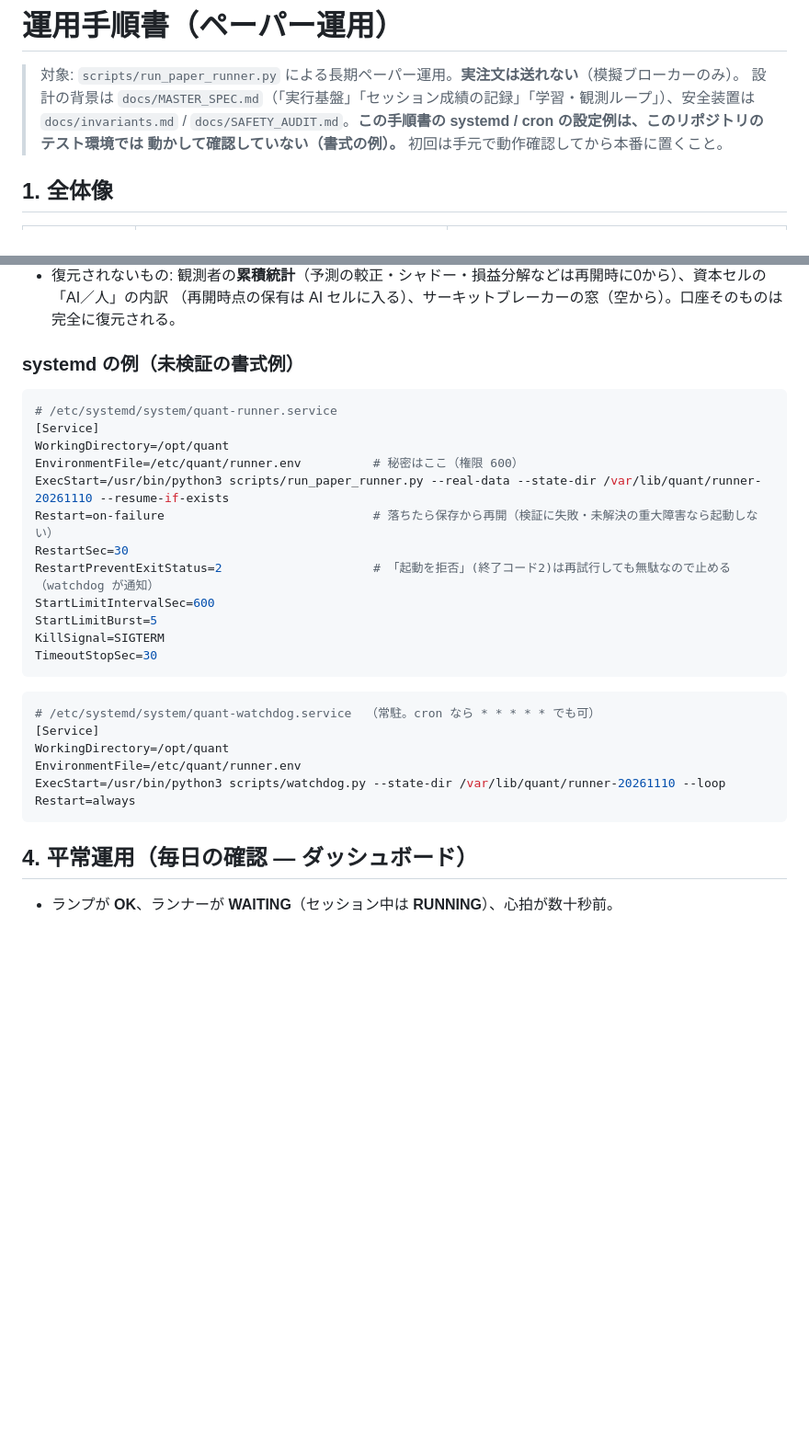
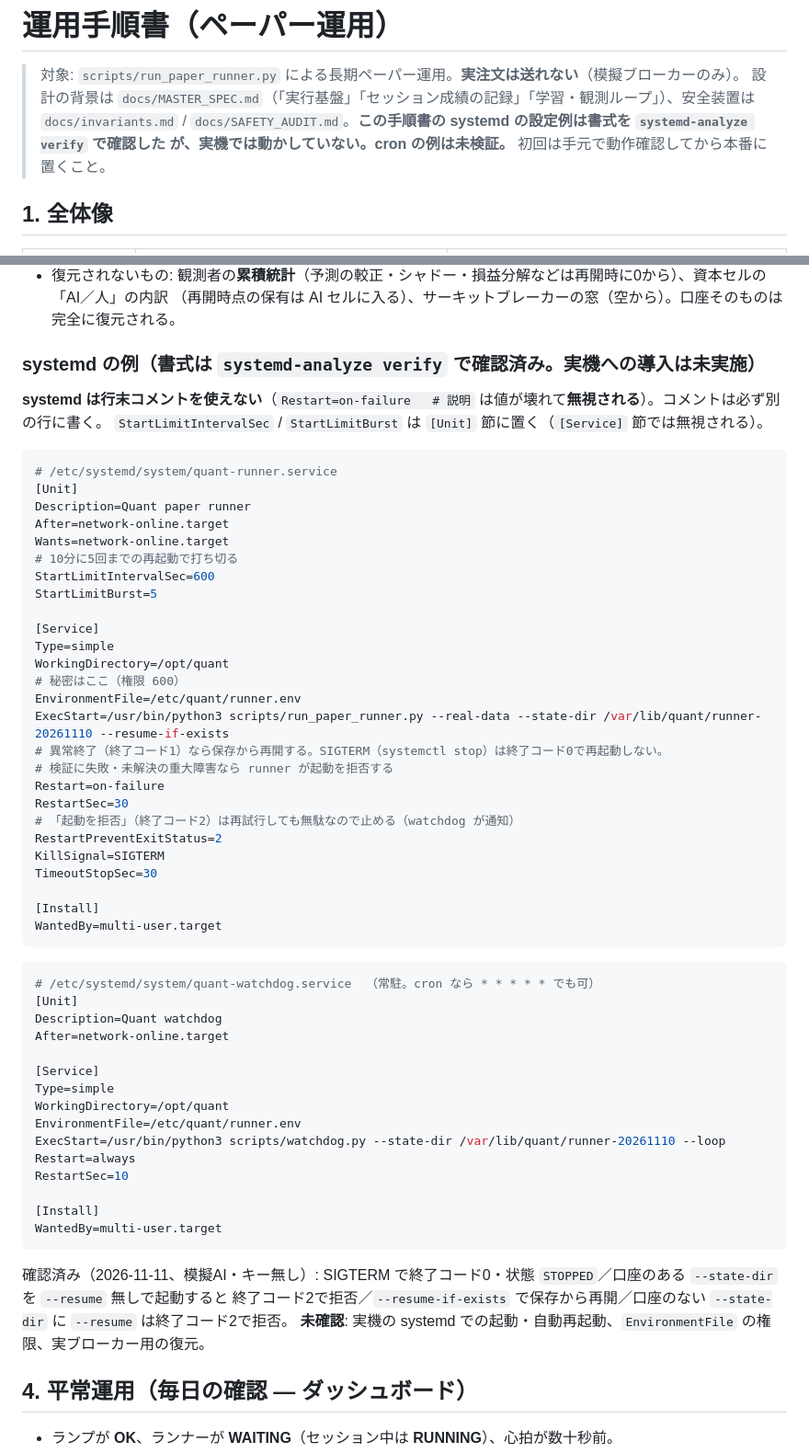
Before and after one commit to AIvibe-bldr/100-Autonomous-Quant-Trading-System-MASTER-SPEC-v2.0, a Markdown page: docs/operations.md, 2 parts joined by grey strips. Shown at 92% size. Drawn GitHub-style; blank space fills up the shorter version.

Commit message:
Fix the systemd examples in the operations manual and record what was verified
Trailing comments made systemd ignore Restart=on-failure and RestartPreventExitStatus, and
StartLimit* belongs in [Unit]. Units now pass systemd-analyze verify. Runner SIGTERM stop,
resume and refusal exit codes confirmed by running it (mock AI, no keys).

Co-Authored-By: Claude Sonnet 5.5 <noreply@anthropic.com>
Claude-Session: https://claude.ai/code/session_01ExE5XJHdBdazA14M5cJwAx

````diff
--- a/docs/operations.md
+++ b/docs/operations.md
@@ -2,8 +2,8 @@
 
 > 対象: `scripts/run_paper_runner.py` による長期ペーパー運用。**実注文は送れない**（模擬ブローカーのみ）。
 > 設計の背景は `docs/MASTER_SPEC.md`（「実行基盤」「セッション成績の記録」「学習・観測ループ」）、安全装置は
-> `docs/invariants.md` / `docs/SAFETY_AUDIT.md`。**この手順書の systemd / cron の設定例は、このリポジトリのテスト環境では
-> 動かして確認していない（書式の例）。** 初回は手元で動作確認してから本番に置くこと。
+> `docs/invariants.md` / `docs/SAFETY_AUDIT.md`。**この手順書の systemd の設定例は書式を `systemd-analyze verify` で確認した
+> が、実機では動かしていない。cron の例は未検証。** 初回は手元で動作確認してから本番に置くこと。
 
 ## 1. 全体像
 
@@ -72,29 +72,57 @@ python3 scripts/run_ops_dashboard.py --state-dir var/runner-20261110
 - 復元されないもの: 観測者の**累積統計**（予測の較正・シャドー・損益分解などは再開時に0から）、資本セルの「AI／人」の内訳
   （再開時点の保有は AI セルに入る）、サーキットブレーカーの窓（空から）。口座そのものは完全に復元される。
 
-### systemd の例（未検証の書式例）
+### systemd の例（書式は `systemd-analyze verify` で確認済み。実機への導入は未実施）
+**systemd は行末コメントを使えない**（`Restart=on-failure   # 説明` は値が壊れて**無視される**）。コメントは必ず別の行に書く。
+`StartLimitIntervalSec` / `StartLimitBurst` は `[Unit]` 節に置く（`[Service]` 節では無視される）。
 ```ini
 # /etc/systemd/system/quant-runner.service
-[Service]
-WorkingDirectory=/opt/quant
-EnvironmentFile=/etc/quant/runner.env          # 秘密はここ（権限 600）
-ExecStart=/usr/bin/python3 scripts/run_paper_runner.py --real-data --state-dir /var/lib/quant/runner-20261110 --resume-if-exists
-Restart=on-failure                             # 落ちたら保存から再開（検証に失敗・未解決の重大障害なら起動しない）
-RestartSec=30
-RestartPreventExitStatus=2                     # 「起動を拒否」(終了コード2)は再試行しても無駄なので止める（watchdog が通知）
+[Unit]
+Description=Quant paper runner
+After=network-online.target
+Wants=network-online.target
+# 10分に5回までの再起動で打ち切る
 StartLimitIntervalSec=600
 StartLimitBurst=5
+
+[Service]
+Type=simple
+WorkingDirectory=/opt/quant
+# 秘密はここ（権限 600）
+EnvironmentFile=/etc/quant/runner.env
+ExecStart=/usr/bin/python3 scripts/run_paper_runner.py --real-data --state-dir /var/lib/quant/runner-20261110 --resume-if-exists
+# 異常終了（終了コード1）なら保存から再開する。SIGTERM（systemctl stop）は終了コード0で再起動しない。
+# 検証に失敗・未解決の重大障害なら runner が起動を拒否する
+Restart=on-failure
+RestartSec=30
+# 「起動を拒否」（終了コード2）は再試行しても無駄なので止める（watchdog が通知）
+RestartPreventExitStatus=2
 KillSignal=SIGTERM
 TimeoutStopSec=30
+
+[Install]
+WantedBy=multi-user.target
 ```
 ```ini
 # /etc/systemd/system/quant-watchdog.service  （常駐。cron なら * * * * * でも可）
+[Unit]
+Description=Quant watchdog
+After=network-online.target
+
 [Service]
+Type=simple
 WorkingDirectory=/opt/quant
 EnvironmentFile=/etc/quant/runner.env
 ExecStart=/usr/bin/python3 scripts/watchdog.py --state-dir /var/lib/quant/runner-20261110 --loop
 Restart=always
+RestartSec=10
+
+[Install]
+WantedBy=multi-user.target
 ```
+確認済み（2026-11-11、模擬AI・キー無し）: SIGTERM で終了コード0・状態 `STOPPED`／口座のある `--state-dir` を `--resume` 無しで起動すると
+終了コード2で拒否／`--resume-if-exists` で保存から再開／口座のない `--state-dir` に `--resume` は終了コード2で拒否。
+**未確認**: 実機の systemd での起動・自動再起動、`EnvironmentFile` の権限、実ブローカー用の復元。
 
 ## 4. 平常運用（毎日の確認 — ダッシュボード）
 - ランプが **OK**、ランナーが **WAITING**（セッション中は **RUNNING**）、心拍が数十秒前。
````
